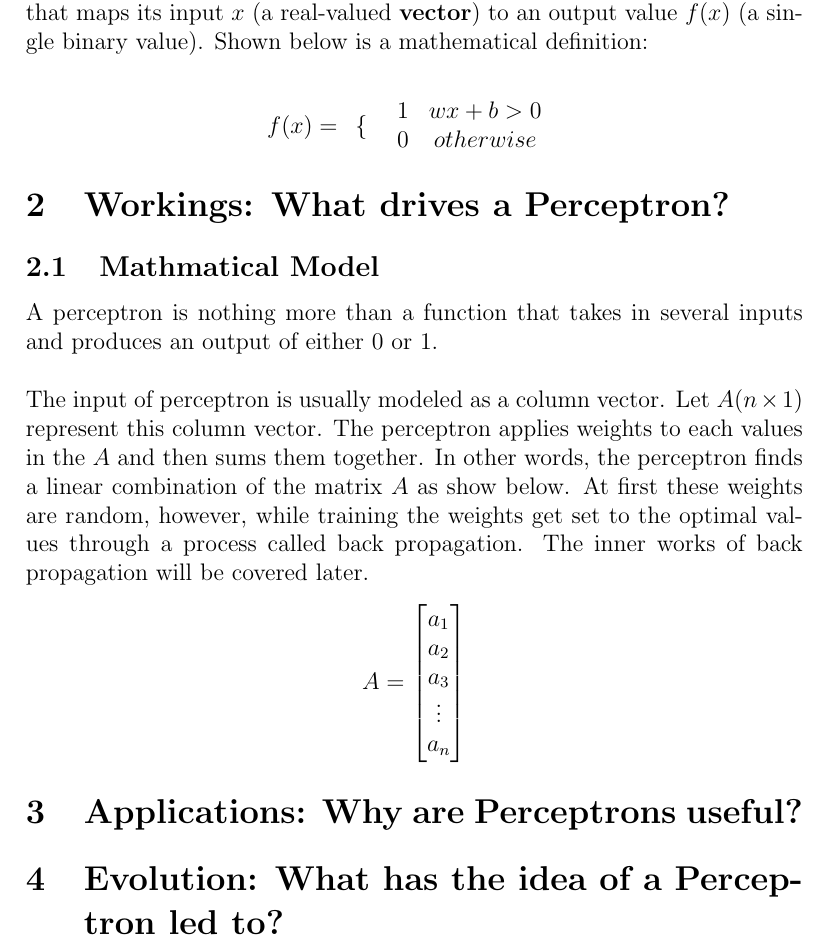
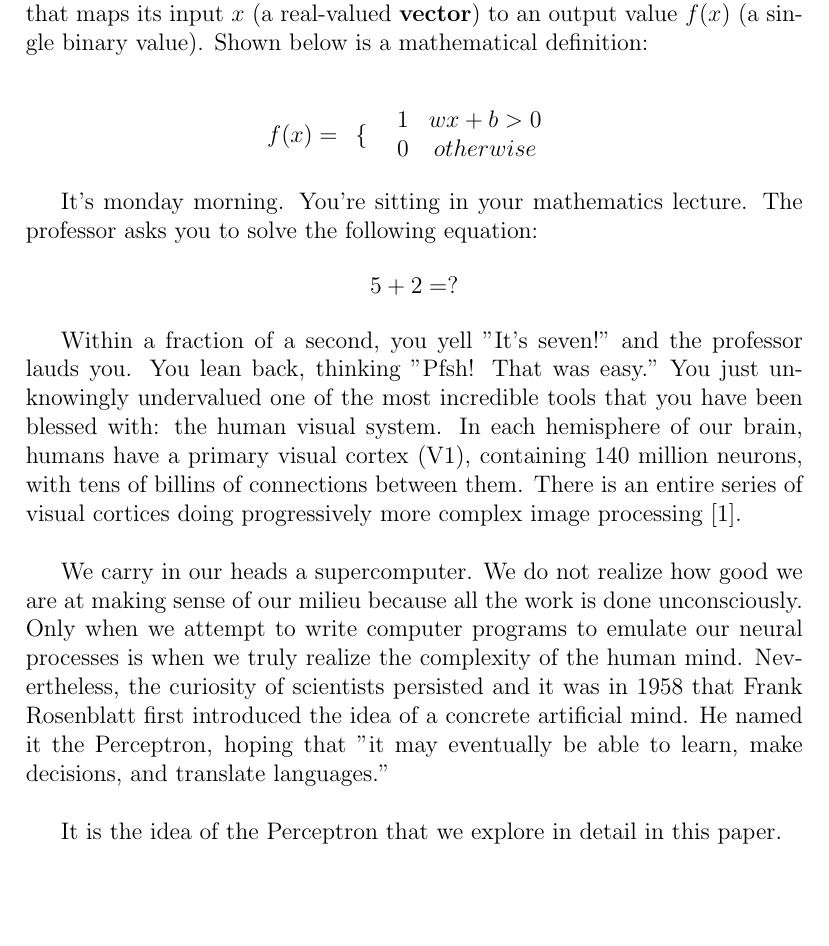
Before and after one commit to vidhur2k/MA351-Report, a LaTeX document (Report.tex, which reads sections/introduction.tex): part of page 2 of 2, cut so that both start at the same text, the shorter picture padded with empty space. Compiled offline with pdfLaTeX.

Commit message:
fixed include

```diff
--- a/Report.tex
+++ b/Report.tex
@@ -27,6 +27,8 @@
 		$
 	\end{center}
 
+	\subfile{sections/p1}
+
 	\section{Workings: What drives a Perceptron?}
 		\subfile{sections/introduction}
 	\section{Applications: Why are Perceptrons useful?}
--- a/sections/introduction.tex
+++ b/sections/introduction.tex
@@ -2,10 +2,7 @@
 \subsection{Mathmatical Model}
 
 A perceptron is nothing more than a function that takes in several inputs and produces an output of either 0 or 1.\\ \\
-The input of perceptron is usually modeled as a column vector. Let $A(n\times1)$ represent this column vector. The perceptron applies weights to each values in the $A$ and then sums them together. In other words, the perceptron finds a linear combination of the matrix $A$ as show below. At first these weights are random, however, while training the weights get set to the optimal values through a process called back propagation. The inner works of back propagation will be covered later.
+The input of perceptron is usually modeled as a column vector. Let $X(n\times1)$ represent this column vector. The perceptron applies weights to each values in the $X$ and then sums them together. In other words, the perceptron finds a linear combination of the matrix $X$ as show below. At first these weights are random, however, while training the weights get set to the optimal values through a process called back propagation. The inner works of back propagation will be covered later.
 $$
-A =
+X =
 \begin{bmatrix}
-	a_1 \\
-	a_2 \\
-	a_3 \\
@@ -12,4 +12,4 @@ A =
 	\vdots \\
-	a_n
+	x_n
 \end{bmatrix}
 $$
```
Also changed, not shown: Report.pdf, sections/introduction.tex (3 more changed lines), 3 other files.
